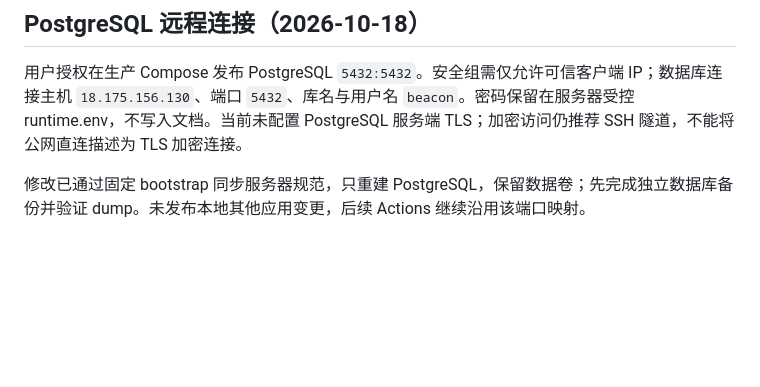
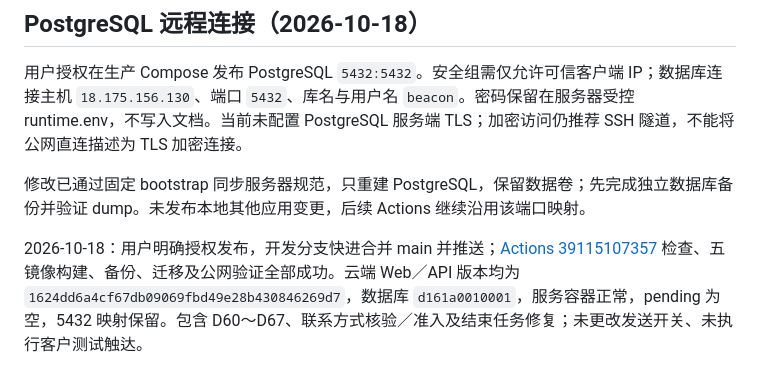
Before and after one commit to yuanyuexiang/Beacon, a Markdown page: docs/GitHub自动部署.md, the part around the change. GitHub-like rendering; blank space fills up the shorter version.

```diff
--- a/docs/GitHub自动部署.md
+++ b/docs/GitHub自动部署.md
@@ -112,3 +112,6 @@ D57（2026-10-15，本地已准备、服务器未发布）：新增 directory-wo
 用户授权在生产 Compose 发布 PostgreSQL `5432:5432`。安全组需仅允许可信客户端 IP；数据库连接主机 `18.175.156.130`、端口 `5432`、库名与用户名 `beacon`。密码保留在服务器受控 runtime.env，不写入文档。当前未配置 PostgreSQL 服务端 TLS；加密访问仍推荐 SSH 隧道，不能将公网直连描述为 TLS 加密连接。
 
 修改已通过固定 bootstrap 同步服务器规范，只重建 PostgreSQL，保留数据卷；先完成独立数据库备份并验证 dump。未发布本地其他应用变更，后续 Actions 继续沿用该端口映射。
+
+
+2026-10-18：用户明确授权发布，开发分支快进合并 main 并推送；[Actions 39115107357](https://github.com/yuanyuexiang/Beacon/actions/runs/39115107357) 检查、五镜像构建、备份、迁移及公网验证全部成功。云端 Web／API 版本均为 `1624dd6a4cf67db09069fbd49e28b430846269d7`，数据库 `d161a0010001`，服务容器正常，pending 为空，5432 映射保留。包含 D60～D67、联系方式核验／准入及结束任务修复；未更改发送开关、未执行客户测试触达。
```
Also changed, not shown: plan/tasks.md (+5 -0 lines).
